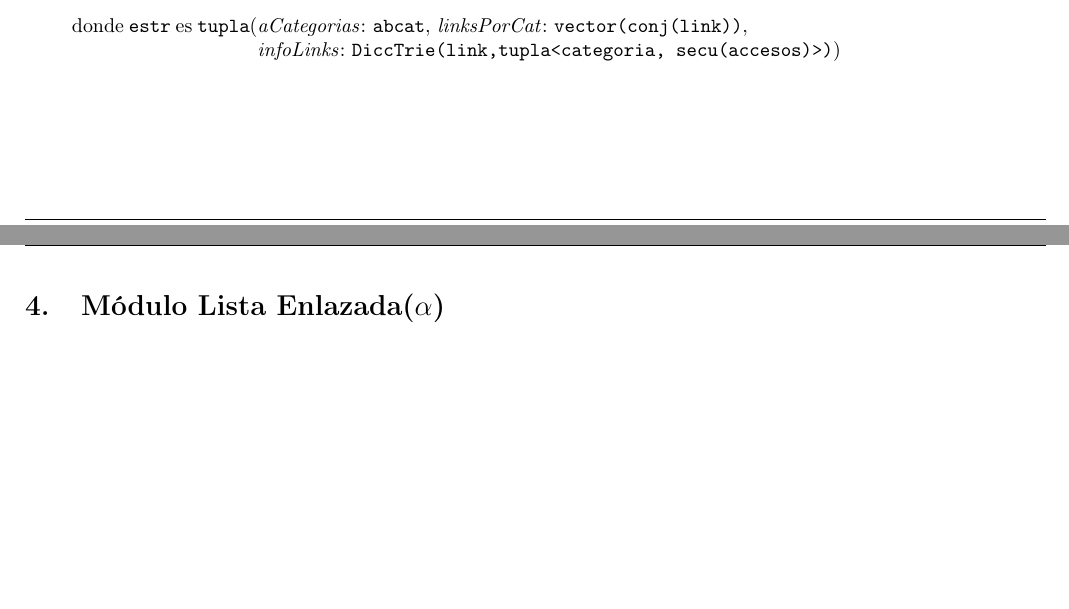
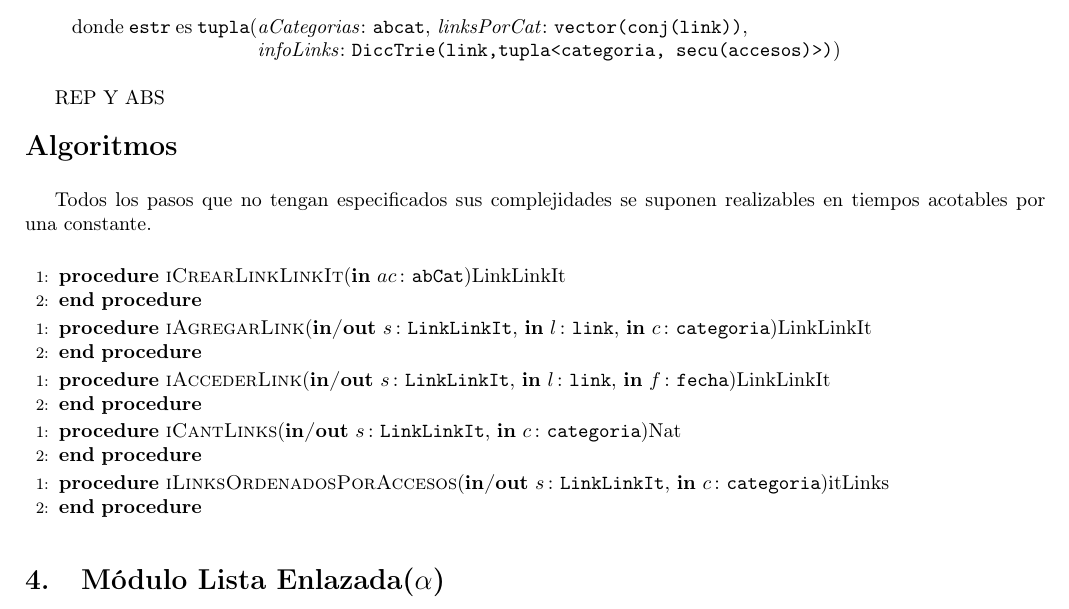
Before and after one commit to sizcovich/TPs-AlgoritmosII, a LaTeX document (tp2/main.tex): two parts of pages 4 and 5 of 7 before the commit and part of page 5 of 7 after it, the two joined at a grey line, cut so that both start at the same text, the shorter picture padded with empty space. Compiled offline with pdfLaTeX.

Commit message:
estructura de los algoritmos, para ir ahorrando tiempo

```diff
--- a/tp2/main.tex
+++ b/tp2/main.tex
@@ -366,9 +366,66 @@ Todos los pasos que no tengan especificados sus complejidades se suponen realiza
 	\end{Estructura}
 
 \end{Representacion}
-%LinkLinkIt se representa con
-%tupla<abcat, vector(conj(link)), DiccTrie(link,tupla<categoria,
-% secu(accesos)>)>
+
+REP Y ABS
+
+\begin{Algoritmos}
+
+Todos los pasos que no tengan especificados sus complejidades se suponen realizables en tiempos acotables por una constante.\\
+
+\algdef{SL}{var}{0}[2]{$#1$ \textbf{es} \TipoVariable{#2}}
+
+
+\begin{algorithmic}[1]
+\Procedure{iCrearLinkLinkIt}{\In{ac}{abCat}}{LinkLinkIt}
+%	\State $res.categorias \gets $Vacio()
+%	\State $res.raiz\gets raiz$\Comment{O(|$raiz$|)}
+%	\State $res.ultID\gets 1$
+%	\\
+%	\var{infoRaiz}{catInfo}
+%	\State $infoRaiz.id \gets res.ultID$
+%	\State $infoRaiz.hijas \gets$ Vacia()
+%	\State Definir($res.categorias$, $raiz$, $infoRaiz$)\Comment{O(|$raiz$|)}
+\EndProcedure
+\end{algorithmic}
+
+\begin{algorithmic}[1]
+\Procedure{iAgregarLink}{\Inout{s}{LinkLinkIt}, \In{l}{link},
+\In{c}{categoria}}{LinkLinkIt}
+%	\State $res \gets ac.raiz$
+\EndProcedure
+\end{algorithmic}
+
+\begin{algorithmic}[1]
+\Procedure{iAccederLink}{\Inout{s}{LinkLinkIt}, \In{l}{link},
+\In{f}{fecha}}{LinkLinkIt}
+%	\\
+%	\var{infoHija}{catInfo}
+%	\State $infoHija.id \gets ac.ultID$
+%	\State $infoHija.hijas \gets$ Vacia()
+%	\State Definir($ac.categorias$, $hija$, $infoHija$)\Comment{O(|$hija$|)}
+%	\\
+%	\State $infoPadre \gets$ Significado($ac.categorias$,
+%	% $padre$)\Comment{O(|$padre$|)} \State AgregarAtras($infoPadre.hijas$,
+	% $hija$)\Comment{O(|$hija$|)}
+\EndProcedure
+\end{algorithmic}
+
+\begin{algorithmic}[1]
+\Procedure{iCantLinks}{\Inout{s}{LinkLinkIt}, \In{c}{categoria}}{Nat}
+%	\State $res \gets$ crearIt($nodoHijo.hijas$)
+\EndProcedure
+\end{algorithmic}
+
+\begin{algorithmic}[1]
+\Procedure{iLinksOrdenadosPorAccesos}{\Inout{s}{LinkLinkIt},
+\In{c}{categoria}}{itLinks}
+%	\State $res \gets$ $nodoHijo.id$
+\EndProcedure
+\end{algorithmic}
+
+\end{Algoritmos}
+
 
 \section{Módulo Lista Enlazada($\alpha$)}
 
```
